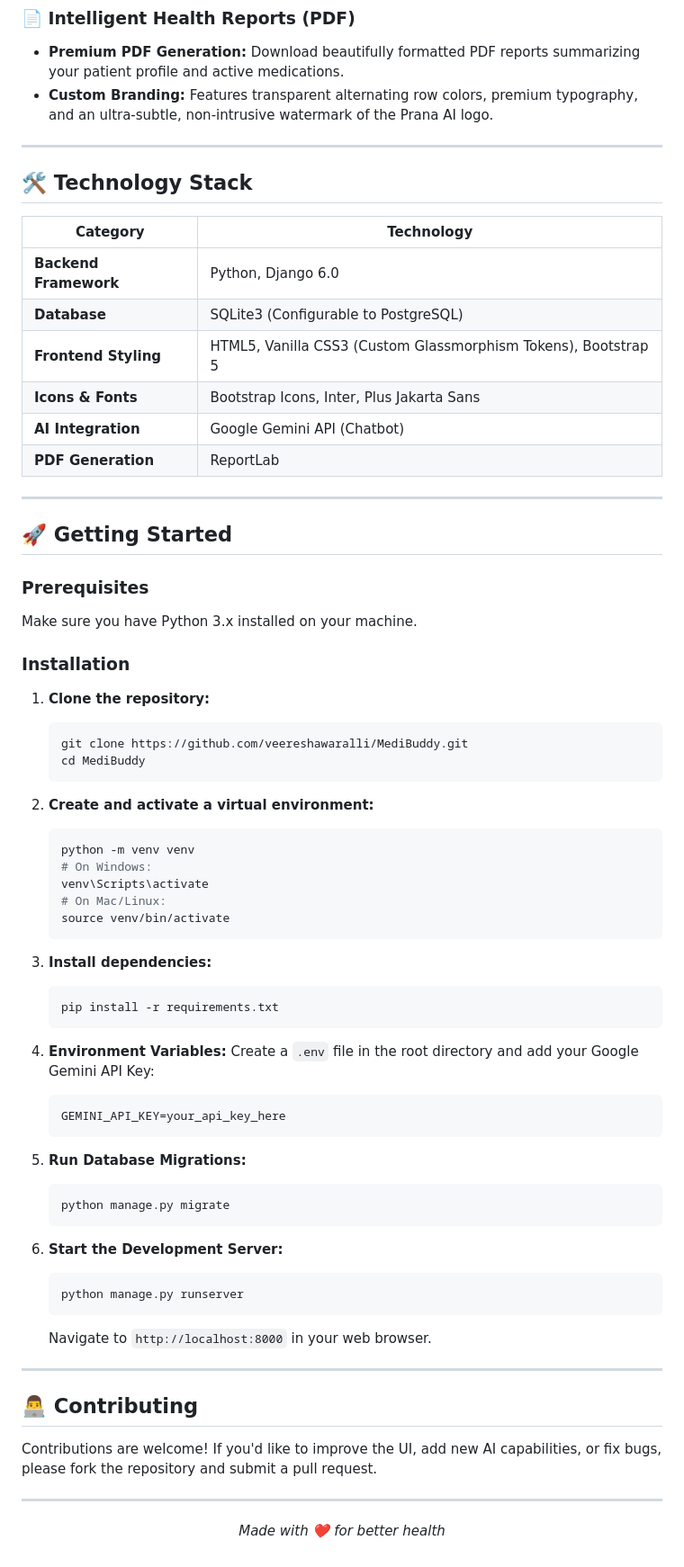
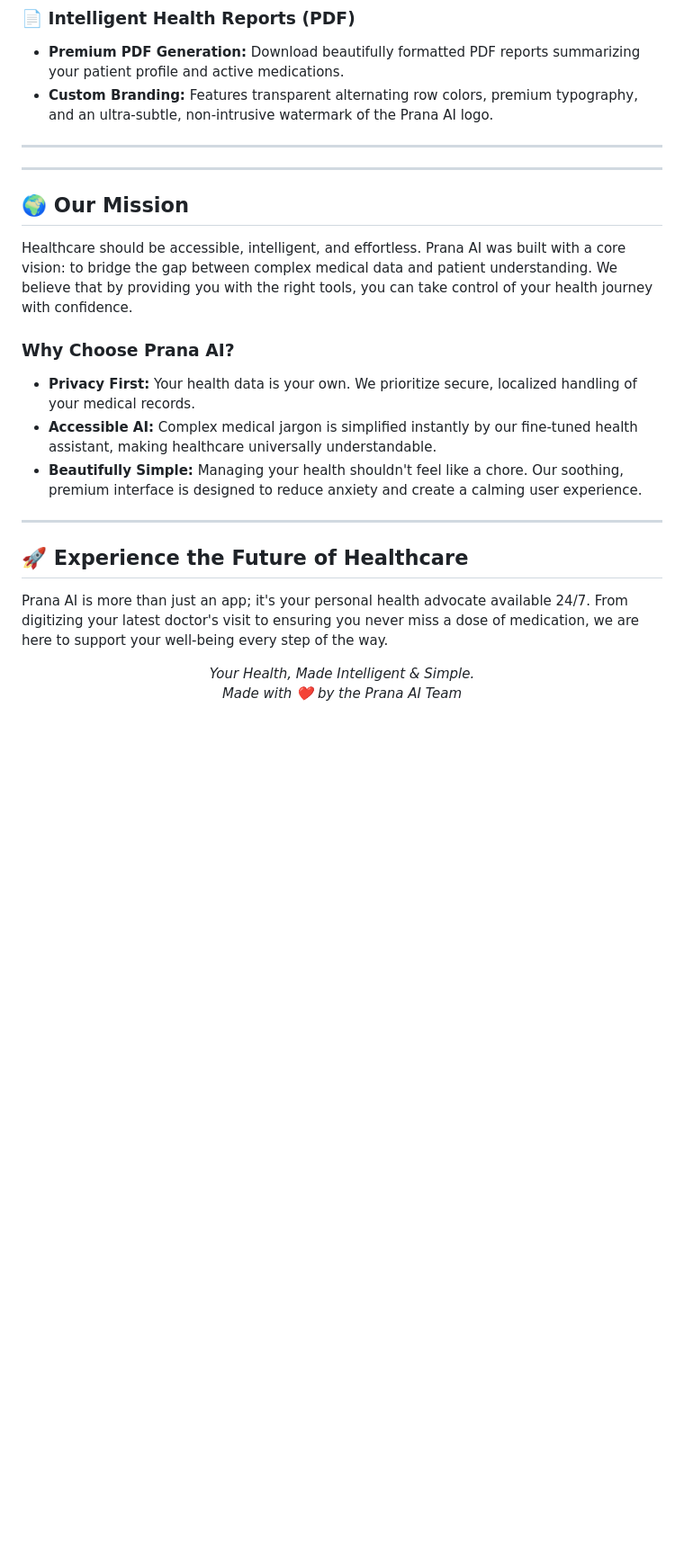
Before and after one commit to veereshawaralli/PranaAI, a Markdown page: README.md, the part around the change. Shown at 90% size. Drawn GitHub-style; blank space fills up the shorter version.

Commit message:
Rewrite README to focus on product and mission, removing developer instructions

````diff
--- a/README.md
+++ b/README.md
@@ -53,71 +53,25 @@
 
 ---
 
-## 🛠️ Technology Stack
+---
 
-| Category | Technology |
-|---|---|
-| **Backend Framework** | Python, Django 6.0 |
-| **Database** | SQLite3 (Configurable to PostgreSQL) |
-| **Frontend Styling** | HTML5, Vanilla CSS3 (Custom Glassmorphism Tokens), Bootstrap 5 |
-| **Icons & Fonts** | Bootstrap Icons, Inter, Plus Jakarta Sans |
-| **AI Integration** | Google Gemini API (Chatbot) |
-| **PDF Generation** | ReportLab |
+## 🌍 Our Mission
+
+Healthcare should be accessible, intelligent, and effortless. Prana AI was built with a core vision: to bridge the gap between complex medical data and patient understanding. We believe that by providing you with the right tools, you can take control of your health journey with confidence.
+
+### Why Choose Prana AI?
+
+- **Privacy First:** Your health data is your own. We prioritize secure, localized handling of your medical records.
+- **Accessible AI:** Complex medical jargon is simplified instantly by our fine-tuned health assistant, making healthcare universally understandable.
+- **Beautifully Simple:** Managing your health shouldn't feel like a chore. Our soothing, premium interface is designed to reduce anxiety and create a calming user experience.
 
 ---
 
-## 🚀 Getting Started
+## 🚀 Experience the Future of Healthcare
 
-### Prerequisites
-Make sure you have Python 3.x installed on your machine.
-
-### Installation
-
-1. **Clone the repository:**
-   ```bash
-   git clone https://github.com/veereshawaralli/MediBuddy.git
-   cd MediBuddy
-   ```
-
-2. **Create and activate a virtual environment:**
-   ```bash
-   python -m venv venv
-   # On Windows:
-   venv\Scripts\activate
-   # On Mac/Linux:
-   source venv/bin/activate
-   ```
-
-3. **Install dependencies:**
-   ```bash
-   pip install -r requirements.txt
-   ```
-
-4. **Environment Variables:**
-   Create a `.env` file in the root directory and add your Google Gemini API Key:
-   ```env
-   GEMINI_API_KEY=your_api_key_here
-   ```
-
-5. **Run Database Migrations:**
-   ```bash
-   python manage.py migrate
-   ```
-
-6. **Start the Development Server:**
-   ```bash
-   python manage.py runserver
-   ```
-   Navigate to `http://localhost:8000` in your web browser.
-
----
-
-## 👨‍💻 Contributing
-
-Contributions are welcome! If you'd like to improve the UI, add new AI capabilities, or fix bugs, please fork the repository and submit a pull request.
-
----
+Prana AI is more than just an app; it's your personal health advocate available 24/7. From digitizing your latest doctor's visit to ensuring you never miss a dose of medication, we are here to support your well-being every step of the way.
 
 <p align="center">
-  <i>Made with <span style="color: #F43F5E;">❤️</span> for better health</i>
+  <i>Your Health, Made Intelligent & Simple.</i><br>
+  <i>Made with <span style="color: #F43F5E;">❤️</span> by the Prana AI Team</i>
 </p>
````
